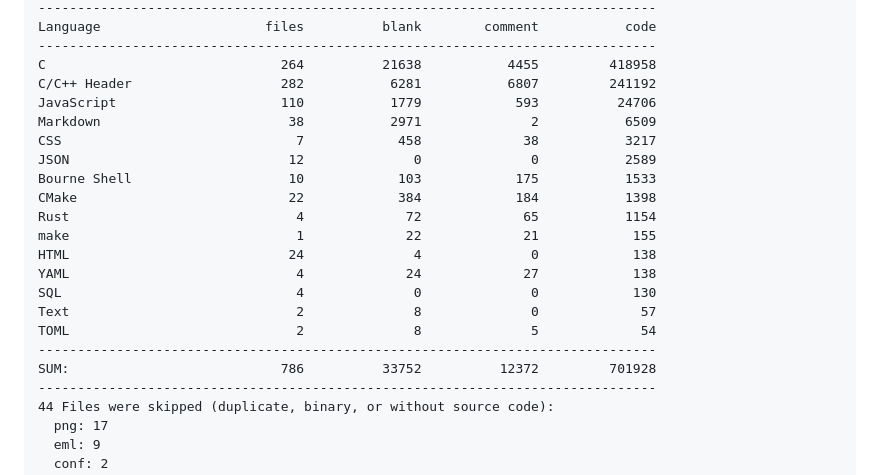
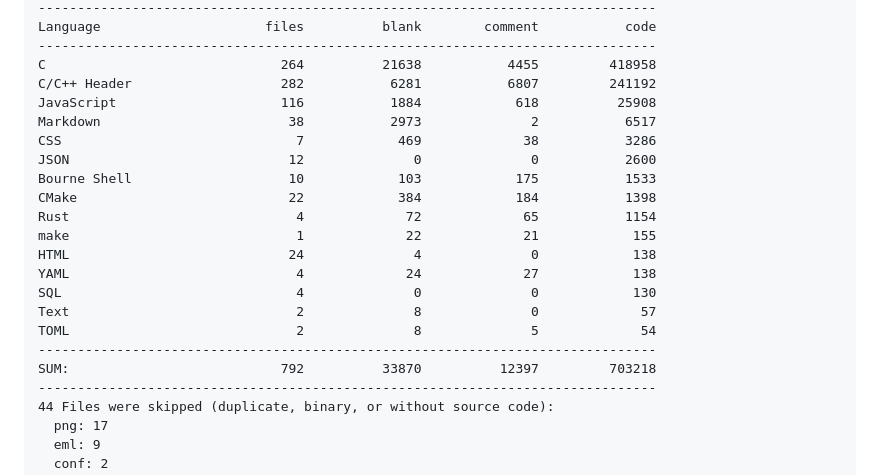
Before and after one commit to 500Foods/Pavillion, a Markdown page: README.md, the part around one of its changes. GitHub-like rendering.

Commit message:
Apply automatic changes

```diff
--- a/README.md
+++ b/README.md
@@ -120,10 +120,10 @@ Language                     files          blank        comment           code
 -------------------------------------------------------------------------------
 C                              264          21638           4455         418958
 C/C++ Header                   282           6281           6807         241192
-JavaScript                     110           1779            593          24706
-Markdown                        38           2971              2           6509
-CSS                              7            458             38           3217
-JSON                            12              0              0           2589
+JavaScript                     116           1884            618          25908
+Markdown                        38           2973              2           6517
+CSS                              7            469             38           3286
+JSON                            12              0              0           2600
 Bourne Shell                    10            103            175           1533
 CMake                           22            384            184           1398
 Rust                             4             72             65           1154
@@ -134,7 +134,7 @@ SQL                              4              0              0            130
 Text                             2              8              0             57
 TOML                             2              8              5             54
 -------------------------------------------------------------------------------
-SUM:                           786          33752          12372         701928
+SUM:                           792          33870          12397         703218
 -------------------------------------------------------------------------------
 44 Files were skipped (duplicate, binary, or without source code):
   png: 17
```
Also changed, not shown: other parts of README.md (+1 -1 lines).
